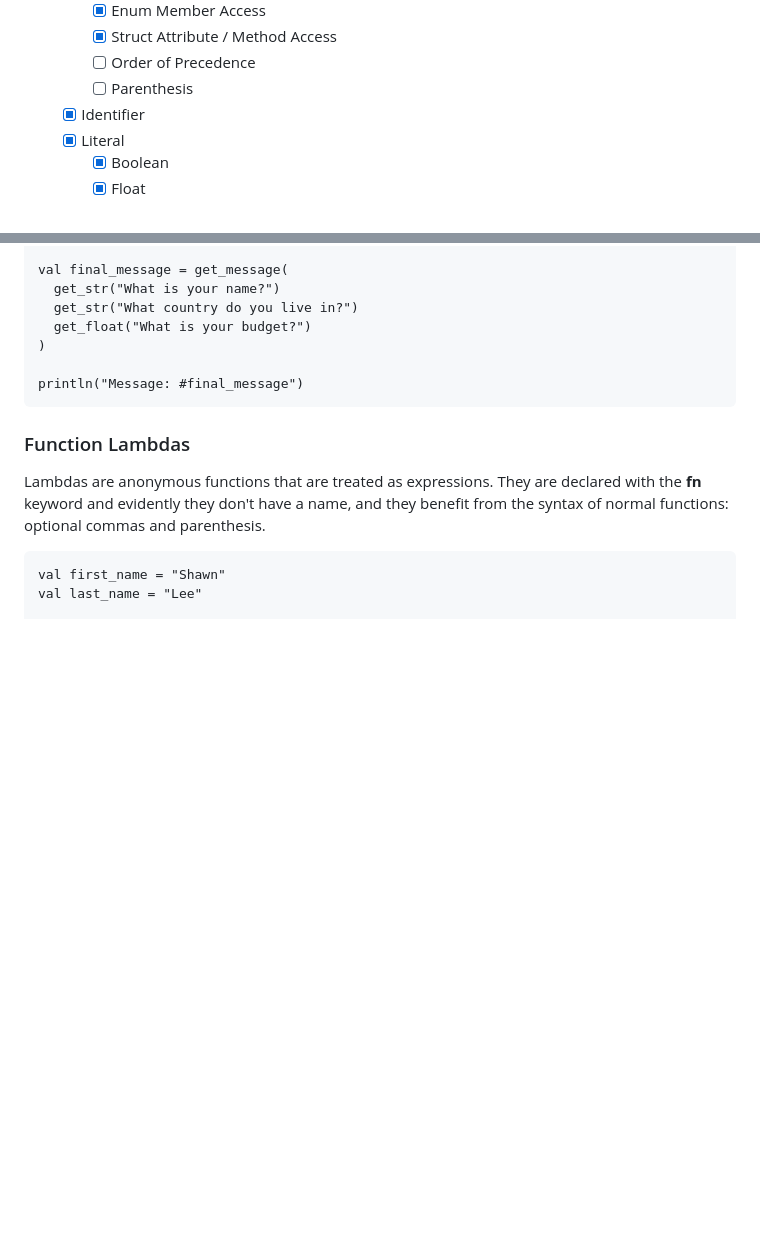
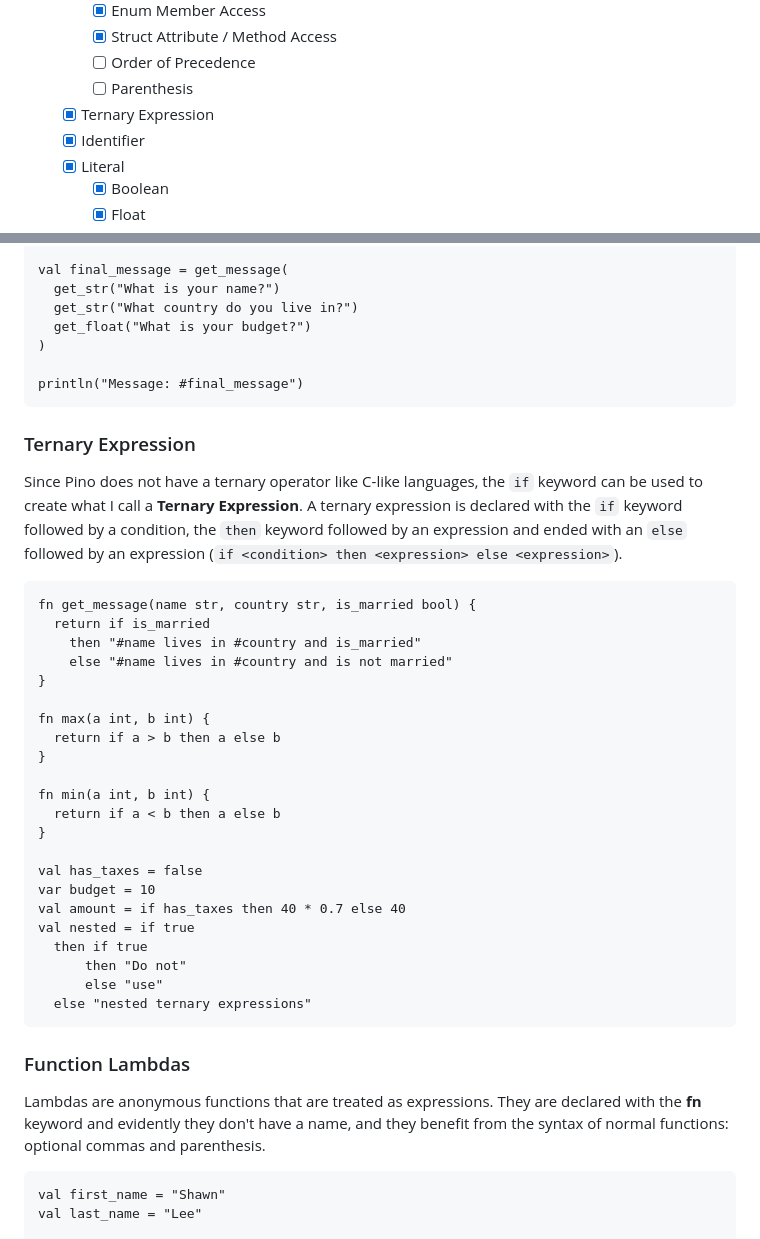
Before and after one commit to OGShawnLee/pino-lang, a Markdown page: README.md, 2 parts joined by grey strips. GitHub-like rendering; blank space fills up the shorter version.

Commit message:
docs(README): add ternary expression section

````diff
--- a/README.md
+++ b/README.md
@@ -24,6 +24,7 @@ All the programming languages I've used have something I like and dislike, so I
     - [X] Struct Attribute / Method Access
     - [ ] Order of Precedence
     - [ ] Parenthesis
+  - [X] Ternary Expression
   - [X] Identifier
   - [X] Literal
     - [X] Boolean
@@ -139,6 +140,35 @@ val final_message = get_message(
 )
 
 println("Message: #final_message")
+```
+
+### Ternary Expression
+
+Since Pino does not have a ternary operator like C-like languages, the `if` keyword can be used to create what I call a **Ternary Expression**. A ternary expression is declared with the `if` keyword followed by a condition, the `then` keyword followed by an expression and ended with an `else` followed by an expression (`if <condition> then <expression> else <expression>`).
+
+```
+fn get_message(name str, country str, is_married bool) {
+  return if is_married
+    then "#name lives in #country and is_married"
+    else "#name lives in #country and is not married"
+}
+
+fn max(a int, b int) {
+  return if a > b then a else b
+}
+
+fn min(a int, b int) {
+  return if a < b then a else b
+}
+
+val has_taxes = false
+var budget = 10
+val amount = if has_taxes then 40 * 0.7 else 40
+val nested = if true
+  then if true
+      then "Do not"
+      else "use"
+  else "nested ternary expressions"
 ```
 
 ### Function Lambdas
````
